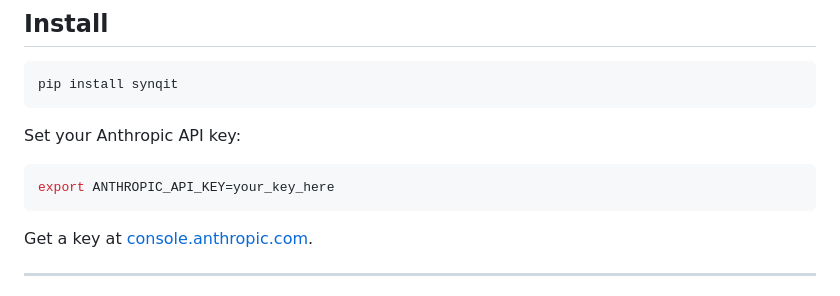
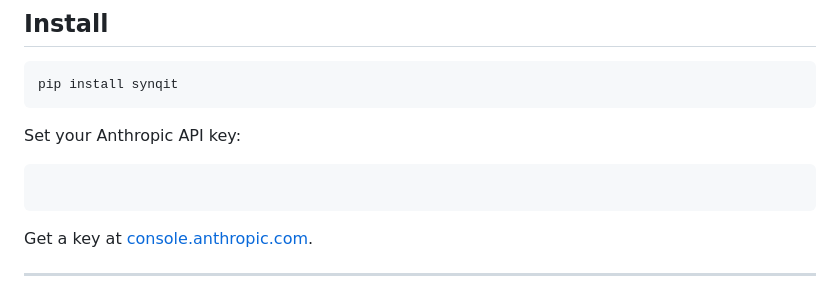
Before and after one commit to pranavkp71/synqit, a Markdown page: README.md, the part around the change. Rendered like a GitHub page.

````diff
--- a/README.md
+++ b/README.md
@@ -23,7 +23,7 @@ pip install synqit
 Set your Anthropic API key:
 
 ```bash
-export ANTHROPIC_API_KEY=your_key_here
+
 ```
 
 Get a key at [console.anthropic.com](https://console.anthropic.com).
````
